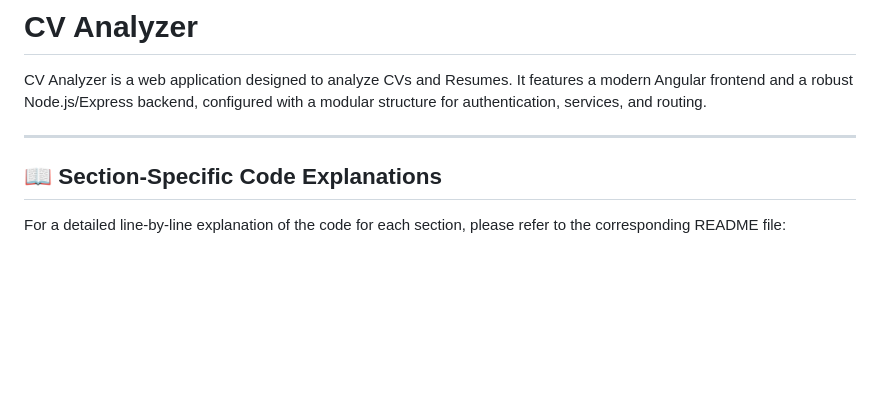
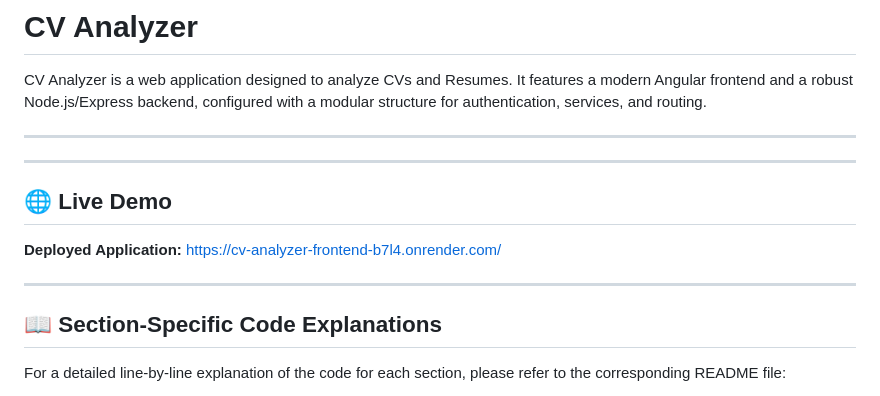
Before and after one commit to theamishdev/CV_ANALYZER, a Markdown page: README.md, the part around the change. GitHub-like rendering; blank space fills up the shorter version.

Commit message:
added the live demo link

```diff
--- a/README.md
+++ b/README.md
@@ -4,6 +4,13 @@ CV Analyzer is a web application designed to analyze CVs and Resumes. It feature
 
 ---
 
+---
+
+## 🌐 Live Demo
+
+**Deployed Application:** https://cv-analyzer-frontend-b7l4.onrender.com/
+
+---
 ## 📖 Section-Specific Code Explanations
 For a detailed line-by-line explanation of the code for each section, please refer to the corresponding README file:
 - **Backend Code Documentation:** [backend/README.md](file:///c:/Users/Amish%20Verma/Desktop/Home/Projects/CV%20ANalyzer/backend/README.md)
```
